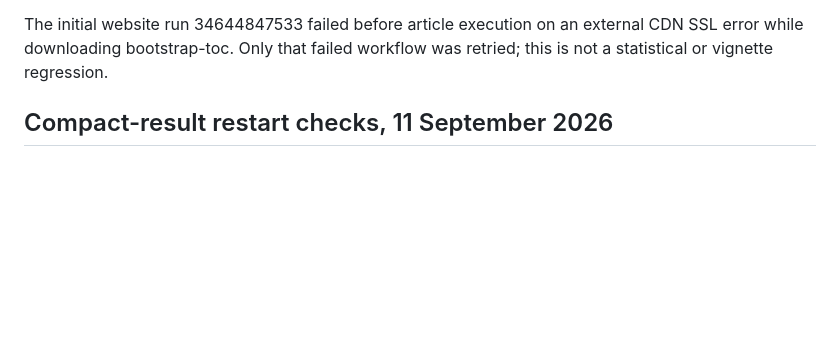
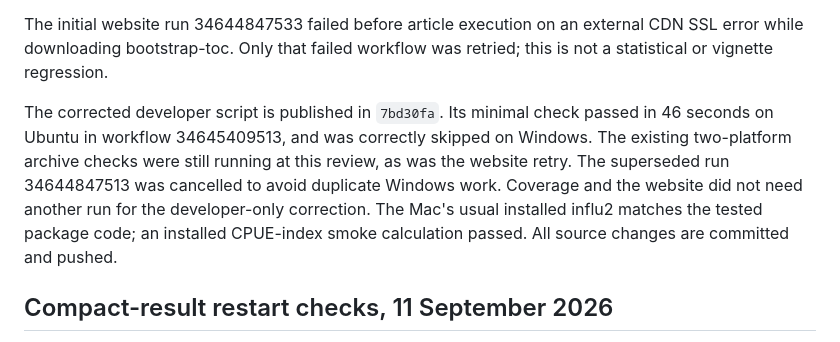
Before and after one commit to quantifish/influ2, a Markdown page: tools/release-review.md, the part around the change. Drawn GitHub-style; blank space fills up the shorter version.

Commit message:
Record verified minimal-installation checks [skip ci]

```diff
--- a/tools/release-review.md
+++ b/tools/release-review.md
@@ -89,6 +89,15 @@ changes only excluded developer files, not the covered package code.
 The initial website run 34644847533 failed before article execution on an
 external CDN SSL error while downloading bootstrap-toc. Only that failed
 workflow was retried; this is not a statistical or vignette regression.
+
+The corrected developer script is published in `7bd30fa`. Its minimal check
+passed in 46 seconds on Ubuntu in workflow 34645409513, and was correctly
+skipped on Windows. The existing two-platform archive checks were still
+running at this review, as was the website retry. The superseded run
+34644847513 was cancelled to avoid duplicate Windows work. Coverage and the
+website did not need another run for the developer-only correction. The Mac's
+usual installed influ2 matches the tested package code; an installed CPUE-index
+smoke calculation passed. All source changes are committed and pushed.
 
 ## Compact-result restart checks, 11 September 2026
 
```
